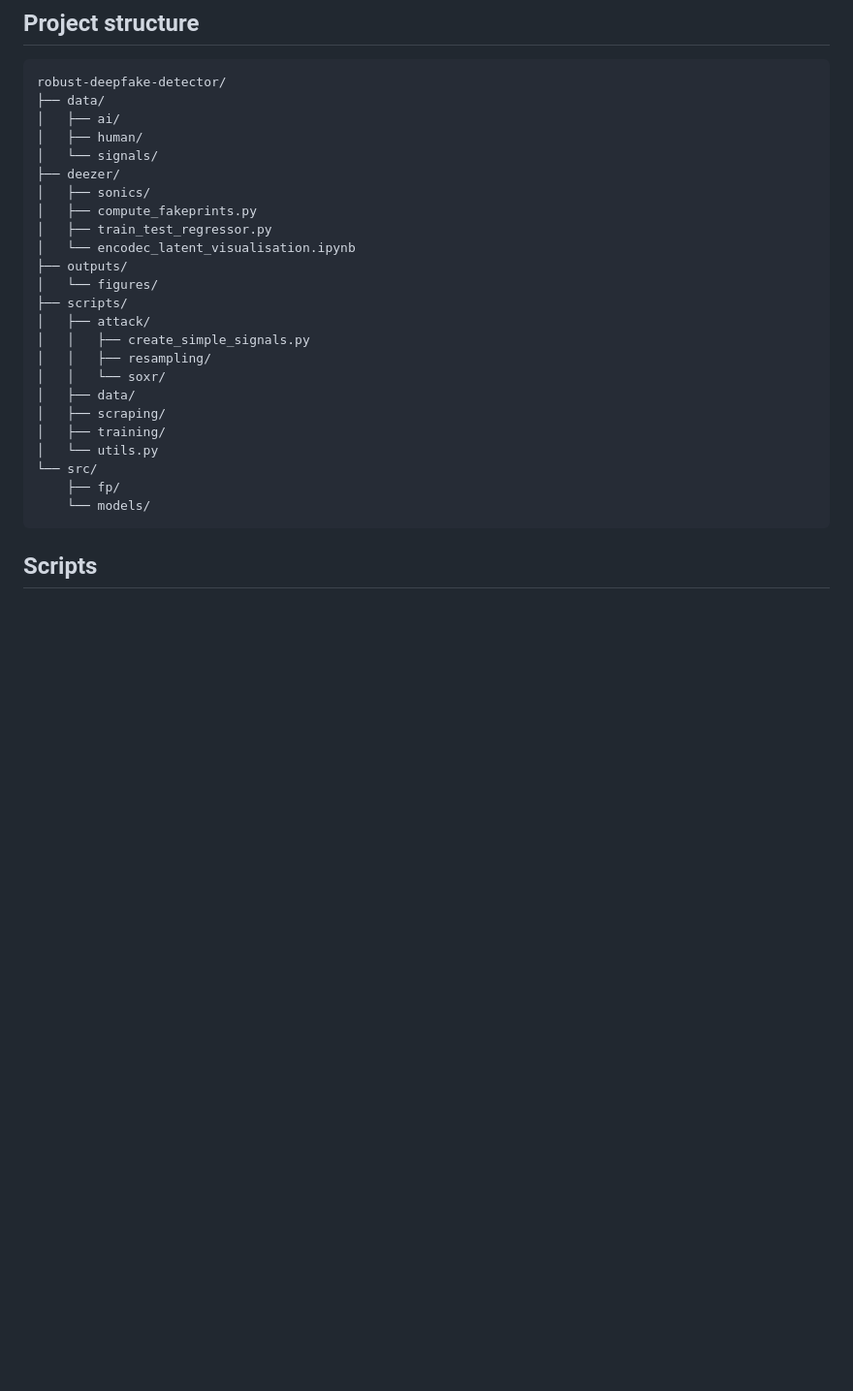
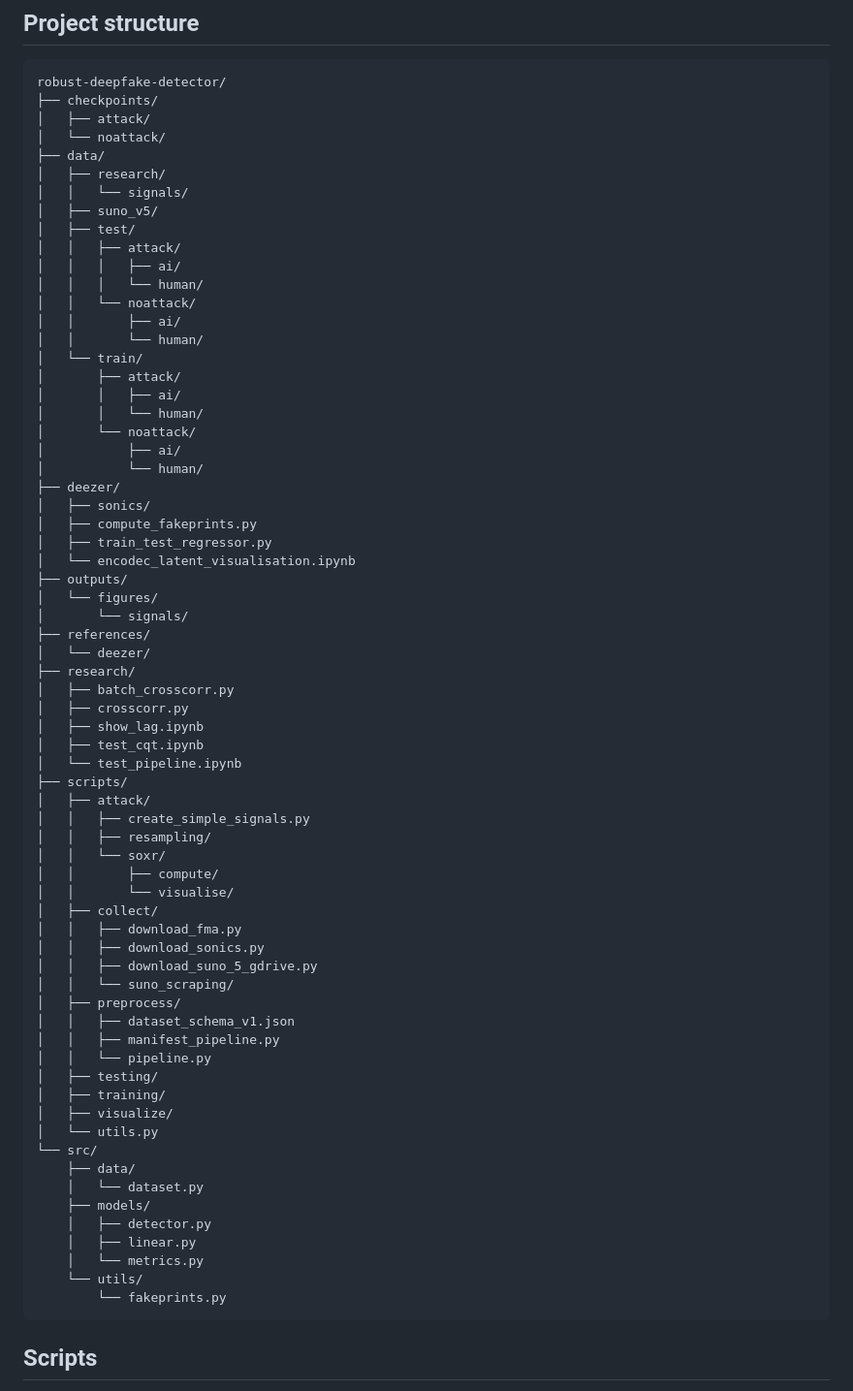
Before and after one commit to thomas0barand/robust-deepfake-detector, a Markdown page: README.md, the part around one of its changes. Shown at 97% size. Rendered like a GitHub page; blank space fills up the shorter version.

Commit message:
docs: update readme project structure, cleanup data collection

````diff
--- a/README.md
+++ b/README.md
@@ -4,10 +4,27 @@
 
 ```
 robust-deepfake-detector/
+├── checkpoints/
+│   ├── attack/
+│   └── noattack/
 ├── data/
-│   ├── ai/
-│   ├── human/
-│   └── signals/
+│   ├── research/
+│   │   └── signals/
+│   ├── suno_v5/
+│   ├── test/
+│   │   ├── attack/
+│   │   │   ├── ai/
+│   │   │   └── human/
+│   │   └── noattack/
+│   │       ├── ai/
+│   │       └── human/
+│   └── train/
+│       ├── attack/
+│       │   ├── ai/
+│       │   └── human/
+│       └── noattack/
+│           ├── ai/
+│           └── human/
 ├── deezer/
 │   ├── sonics/
 │   ├── compute_fakeprints.py
@@ -15,18 +32,44 @@ robust-deepfake-detector/
 │   └── encodec_latent_visualisation.ipynb
 ├── outputs/
 │   └── figures/
+│       └── signals/
+├── references/
+│   └── deezer/
+├── research/
+│   ├── batch_crosscorr.py
+│   ├── crosscorr.py
+│   ├── show_lag.ipynb
+│   ├── test_cqt.ipynb
+│   └── test_pipeline.ipynb
 ├── scripts/
 │   ├── attack/
 │   │   ├── create_simple_signals.py
 │   │   ├── resampling/
 │   │   └── soxr/
-│   ├── data/
-│   ├── scraping/
+│   │       ├── compute/
+│   │       └── visualise/
+│   ├── collect/
+│   │   ├── download_fma.py
+│   │   ├── download_sonics.py
+│   │   ├── download_suno_5_gdrive.py
+│   │   └── suno_scraping/
+│   ├── preprocess/
+│   │   ├── dataset_schema_v1.json
+│   │   ├── manifest_pipeline.py
+│   │   └── pipeline.py
+│   ├── testing/
 │   ├── training/
+│   ├── visualize/
 │   └── utils.py
 └── src/
-    ├── fp/
-    └── models/
+    ├── data/
+    │   └── dataset.py
+    ├── models/
+    │   ├── detector.py
+    │   ├── linear.py
+    │   └── metrics.py
+    └── utils/
+        └── fakeprints.py
 ```
 
 ## Scripts
````
Also changed, not shown: other parts of README.md (+11 -79 lines).
